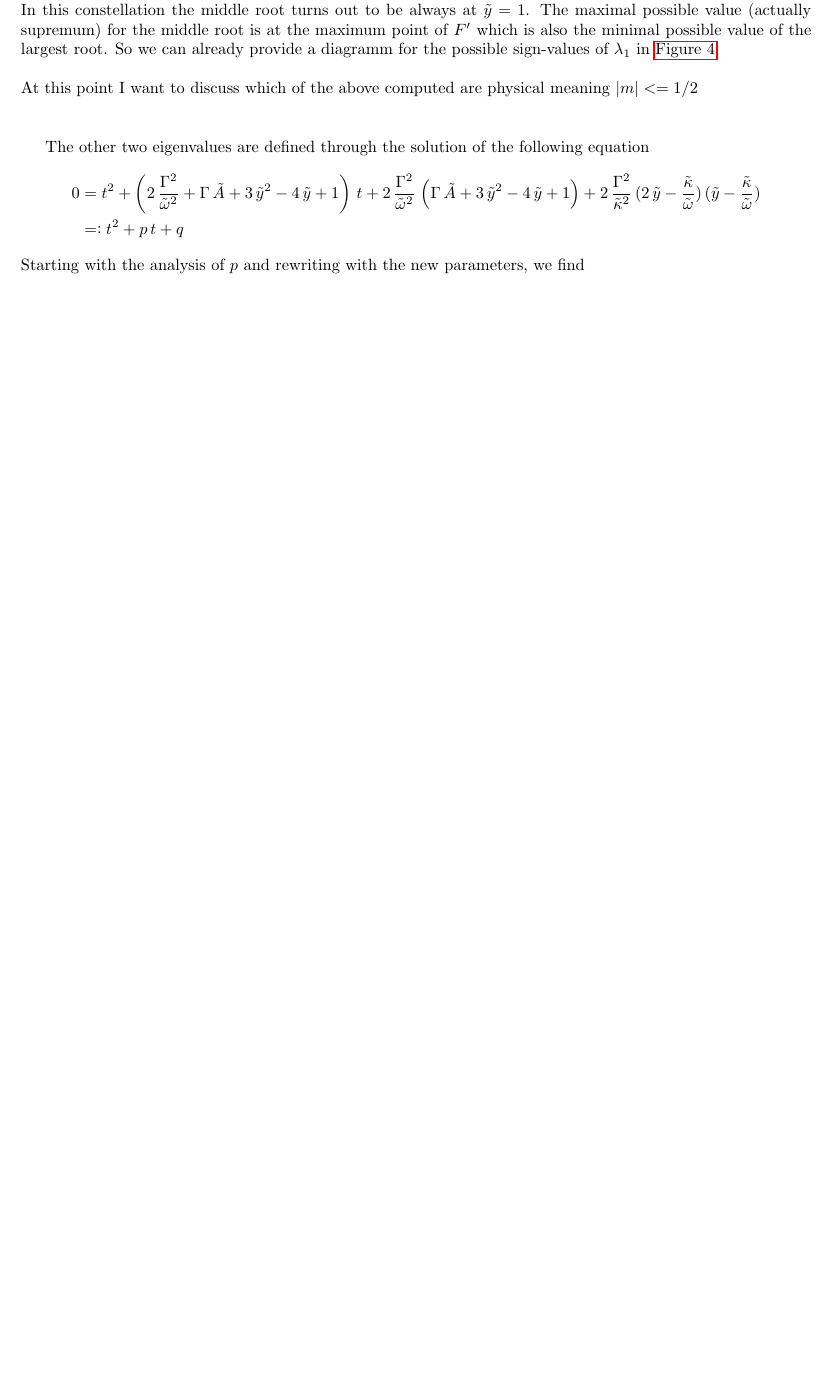
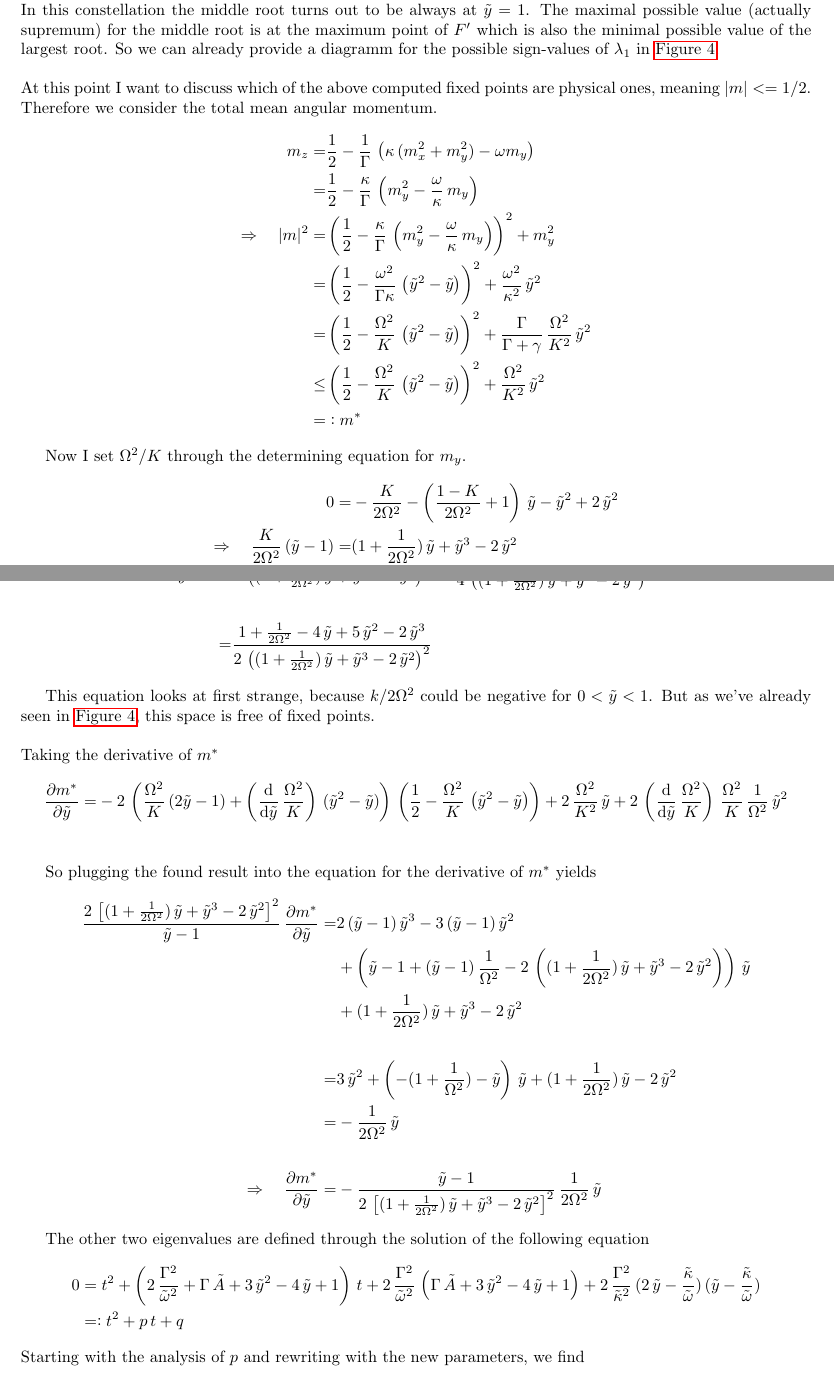
Before and after one commit to ChriGomm/Bachelor_protocol, a LaTeX document (protocol.tex): part of page 20 of 27 before the commit and two parts of pages 20 and 21 of 28 after it, the two joined at a grey line, cut so that both start at the same text, the shorter picture padded with empty space. Compiled offline with pdfLaTeX.

Commit message:
boundary calc

```diff
--- a/protocol.tex
+++ b/protocol.tex
@@ -1027,7 +1027,49 @@ So we only have to consider positive $\chi$-values, in rememberence of fact, tha
     F'(\tilde{y})=-\half\,\chi-(1-\half\,\chi)\,\tilde{y}    - \tilde{y}^3+2\,\tilde{y}^2
 \end{align*}
 So we can move on to the next fixed point, the one in the middle. It takes it's smallest value for minimal $B'$. In this constellation the middle root turns out to be always at $\tilde{y}=1$. The maximal possible value (actually supremum) for the middle root is at the maximum point of $F'$ which is also the minimal possible value of the largest root. So we can already provide a diagramm for the possible sign-values of $\lambda_1$ in \autoref{fig:sign_lam1}.\\\\
-At this point I want to discuss which of the above computed are physical meaning $|m|<=1/2$\\\\
+At this point I want to discuss which of the above computed fixed points are physical ones, meaning $|m|<=1/2$. Therefore we consider the total mean angular momentum.
+\begin{align*}
+    m_z=&\half-\frac{1}{\Gamma}\,\left( \kappa\,(m_x^2+m_y^2)-\omega m_y  \right)\\
+    =&\half-\frac{\kappa}{\Gamma}\,\left( m_y^2-\frac{\omega}{\kappa}\, m_y  \right)\\
+    \Rightarrow\quad |m|^2=&\left( \half-\frac{\kappa}{\Gamma}\,\left( m_y^2-\frac{\omega}{\kappa}\, m_y  \right) \right)^2+m_y^2\\
+    =&\left( \half-\frac{\omega^2}{\Gamma\kappa}\,\left( \tilde{y}^2- \tilde{y} \right) \right)^2+\frac{\omega^2}{\kappa^2}\,\tilde{y}^2\\
+    =&\left( \half-\frac{\Omega^2}{K}\,\left( \tilde{y}^2- \tilde{y} \right) \right)^2+\frac{\Gamma}{\Gamma+\gamma}\,\frac{\Omega^2}{K^2}\,\tilde{y}^2\\
+    \leq&\left( \half-\frac{\Omega^2}{K}\,\left( \tilde{y}^2- \tilde{y} \right) \right)^2+\frac{\Omega^2}{K^2}\,\tilde{y}^2\\
+    =&\vcentcolon m^*
+\end{align*}
+
+Now I set $\Omega^2/K$ through the determining equation for $m_y$.
+\begin{align*}
+    0=&-\frac{K}{2\Omega^2}-\left( \frac{1-K}{2\Omega^2} +1\right)\,\tilde{y}-\tilde{y}^2+2\,\tilde{y}^2\\
+    \Rightarrow\quad \frac{K}{2\Omega^2}\,(\tilde{y}-1)=&(1+\frac{1}{2\Omega^2})\,\tilde{y}+\tilde{y}^3-2\,\tilde{y}^2\\
+    \frac{\Omega^2}{K}=&\frac{\tilde{y}-1}{2\,\left(  (1+\frac{1}{2\Omega^2})\,\tilde{y}+\tilde{y}^3-2\,\tilde{y}^2\right)}
+\end{align*}
+\begin{align*}
+    \frac{\text{d}}{\text{d}\tilde{y}}\,\frac{\Omega^2}{K}=&\frac{1}{2\,\left(  (1+\frac{1}{2\Omega^2})\,\tilde{y}+\tilde{y}^3-2\,\tilde{y}^2\right)}-\frac{2\,(\tilde{y}-1)\,(1+\frac{1}{2\Omega^2}+3\,\tilde{y}^2-4\,\tilde{y})}{4\,\left(  (1+\frac{1}{2\Omega^2})\,\tilde{y}+\tilde{y}^3-2\,\tilde{y}^2\right)^2}\\\\
+    =&\frac{1+\frac{1}{2\Omega^2}-4\,\tilde{y}+5\,\tilde{y}^2-2\,\tilde{y}^3}{2\,\left(  (1+\frac{1}{2\Omega^2})\,\tilde{y}+\tilde{y}^3-2\,\tilde{y}^2\right)^2}
+\end{align*}
+
+This equation looks at first strange, because $k/2\Omega^2$ could be negative for $0<\tilde{y}<1$. But as we've already seen in \autoref{fig:sign_lam1}, this space is free of fixed points. \\\\
+Taking the derivative of $m^*$
+\begin{align*}
+    \frac{\partial m^*}{\partial\tilde{y}}=&-2\,\left(\frac{\Omega^2}{K}\,(2\tilde{y}-1)+\left(\frac{\text{d}}{\text{d}\tilde{y}}\,\frac{\Omega^2}{K}\right)\,(\tilde{y}^2-\tilde{y})\right)\,\left( \half-\frac{\Omega^2}{K}\,\left( \tilde{y}^2- \tilde{y} \right) \right)+2\,\frac{\Omega^2}{K^2}\,\tilde{y}+2\,\left(\frac{\text{d}}{\text{d}\tilde{y}}\,\frac{\Omega^2}{K}\right)\,\frac{\Omega^2}{K}\,\frac{1}{\Omega^2}\,\tilde{y}^2\\
+    % =&4\,(\frac{\Omega^2}{K})^2\,\tilde{y}^3-\left(2\,(\frac{\Omega^2}{K})^2+4\,(\frac{\Omega^2}{K})^2\right)\,\tilde{y}^2+\left( 2\,(\frac{\Omega^2}{K})^2+2\,\frac{\Omega^2}{K^2}-2\,\frac{\Omega^2}{K} \right)\,\tilde{y}+\frac{\Omega^2}{K}\\
+    % =&\frac{\Omega^2}{K}\,\left[  4\,\frac{\Omega^2}{K}\,\tilde{y}^3-6\,\frac{\Omega^2}{K}\,\tilde{y}^2+\left( 2\,\frac{\Omega^2}{K}+2\,\frac{\Omega^2}{K}\,\frac{1}{\Omega^2}-2 \right)\,\tilde{y}+1 \right]
+\end{align*}
+
+So plugging the found result into the equation for the derivative of $m^*$ yields
+\begin{align*}
+    \frac{2\,\left[(1+\frac{1}{2\Omega^2})\,\tilde{y}+\tilde{y}^3-2\,\tilde{y}^2\right]^2}{\tilde{y}-1}\,\frac{\partial m^*}{\partial\tilde{y}}=&2\,(\tilde{y}-1)\,\tilde{y}^3-3\,(\tilde{y}-1)\,\tilde{y}^2\\
+    &+\left( \tilde{y}-1+(\tilde{y}-1)\,\frac{1}{\Omega^2}-2\,\left((1+\frac{1}{2\Omega^2})\,\tilde{y}+\tilde{y}^3-2\,\tilde{y}^2\right) \right)\,\tilde{y}\\
+    &+(1+\frac{1}{2\Omega^2})\,\tilde{y}+\tilde{y}^3-2\,\tilde{y}^2 \\\\
+    =&3\,\tilde{y}^2+\left( -(1+\frac{1}{\Omega^2})-\tilde{y}\right)\,\tilde{y}+(1+\frac{1}{2\Omega^2})\,\tilde{y}-2\,\tilde{y}^2\\
+    =&-\frac{1}{2\Omega^2}\,\tilde{y}\\\\
+    \Rightarrow\quad\frac{\partial m^*}{\partial\tilde{y}}=&-\frac{\tilde{y}-1}{2\,\left[(1+\frac{1}{2\Omega^2})\,\tilde{y}+\tilde{y}^3-2\,\tilde{y}^2\right]^2}\,\frac{1}{2\Omega^2}\,\tilde{y}
+\end{align*}
+
+
+
+% \\\\
 
 The other two eigenvalues are defined through the solution of the following equation
 \begin{align*}
```
